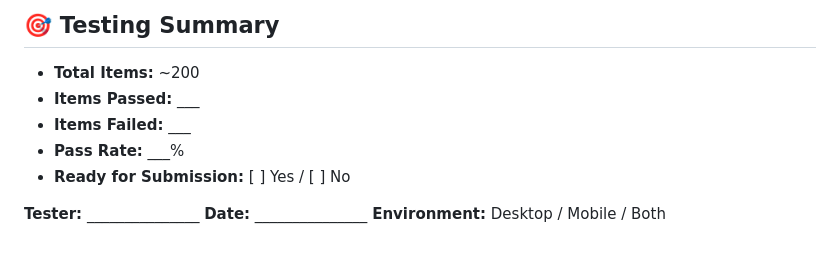
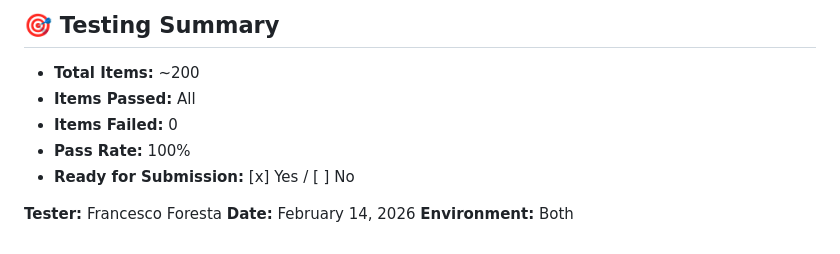
Before and after one commit to fforesta-dev/language-learning-companion, a Markdown page: QA-CHECKLIST.md, the part around one of its changes. GitHub-like rendering.

```diff
--- a/QA-CHECKLIST.md
+++ b/QA-CHECKLIST.md
@@ -486,11 +461,11 @@ Status: [ ] Open / [ ] Fixed
 ## 🎯 Testing Summary
 
 - **Total Items:** ~200
-- **Items Passed:** ___
-- **Items Failed:** ___
-- **Pass Rate:** ___%
-- **Ready for Submission:** [ ] Yes / [ ] No
+- **Items Passed:** All
+- **Items Failed:** 0
+- **Pass Rate:** 100%
+- **Ready for Submission:** [x] Yes / [ ] No
 
-**Tester:** _______________
-**Date:** _______________
-**Environment:** Desktop / Mobile / Both
+**Tester:** Francesco Foresta
+**Date:** February 14, 2026
+**Environment:** Both
```
Also changed, not shown: other parts of QA-CHECKLIST.md (+295 -320 lines).
